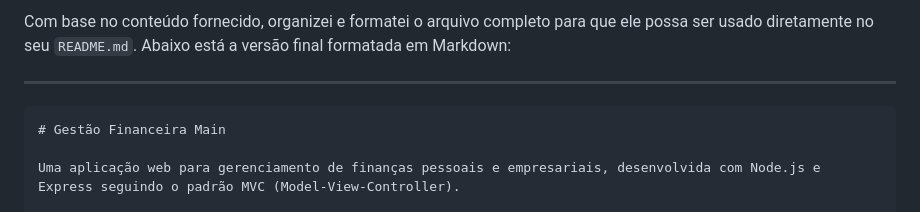
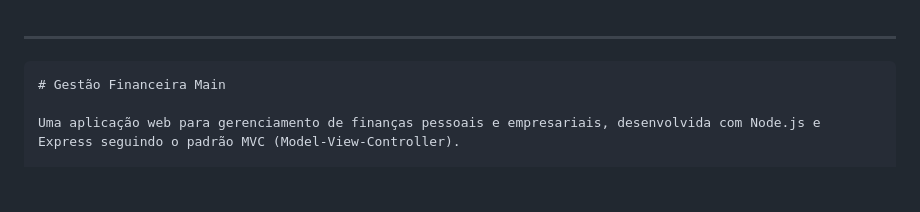
Before and after one commit to juliatbarbosa/GESTAO-FINANCEIRA, a Markdown page: README.md, the part around the change. Drawn GitHub-style; blank space fills up the shorter version.

````diff
--- a/README.md
+++ b/README.md
@@ -1,5 +1,3 @@
-Com base no conteúdo fornecido, organizei e formatei o arquivo completo para que ele possa ser usado diretamente no seu `README.md`. Abaixo está a versão final formatada em Markdown:
-
 ---
 
 ```markdown
````
